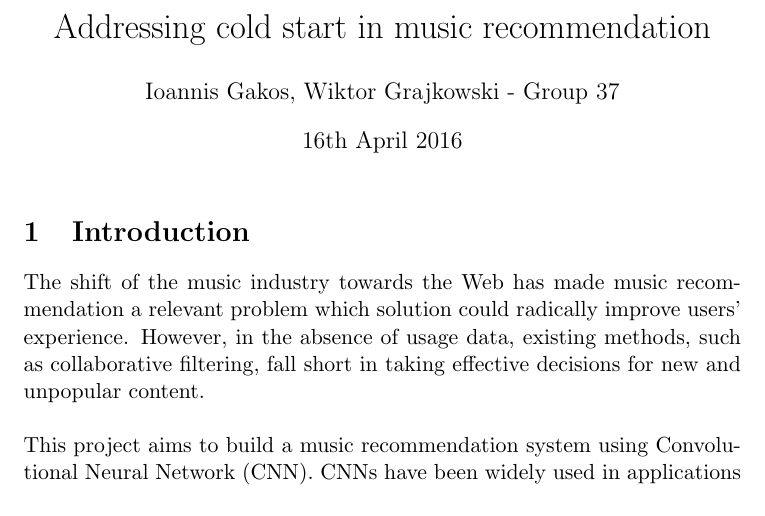
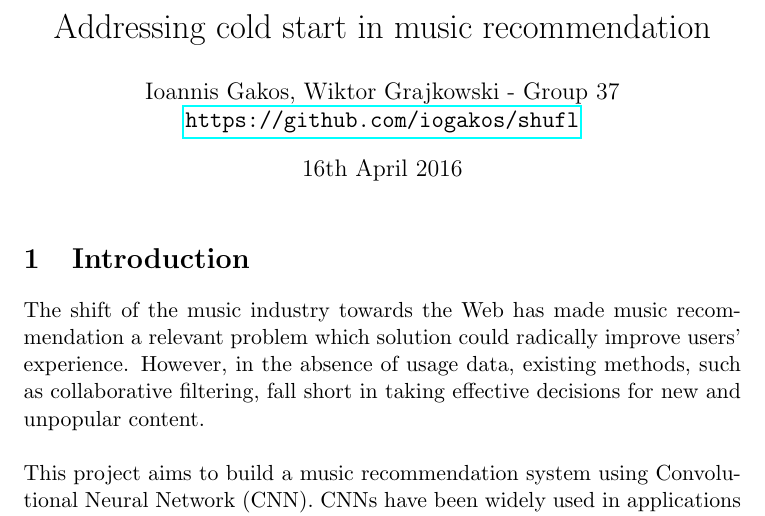
Before and after one commit to iogakos/shufl, a LaTeX document (poster/report.tex): part of page 1 of 10, cut so that both start at the same text. Compiled offline with pdfLaTeX.

Commit message:
Add report on title

```diff
--- a/poster/report.tex
+++ b/poster/report.tex
@@ -12,7 +12,8 @@
 \begin{document}
 
   \title{Addressing cold start in music recommendation}
-  \author{Ioannis Gakos, Wiktor Grajkowski - Group 37}
+  \author{Ioannis Gakos, Wiktor Grajkowski - Group 37\\
+      \url{https://github.com/iogakos/shufl}}
   \date{16th April 2016}
   \maketitle
 
```
